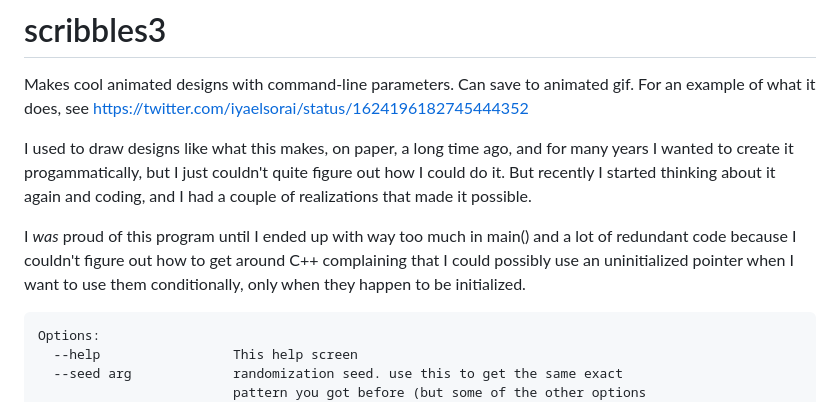
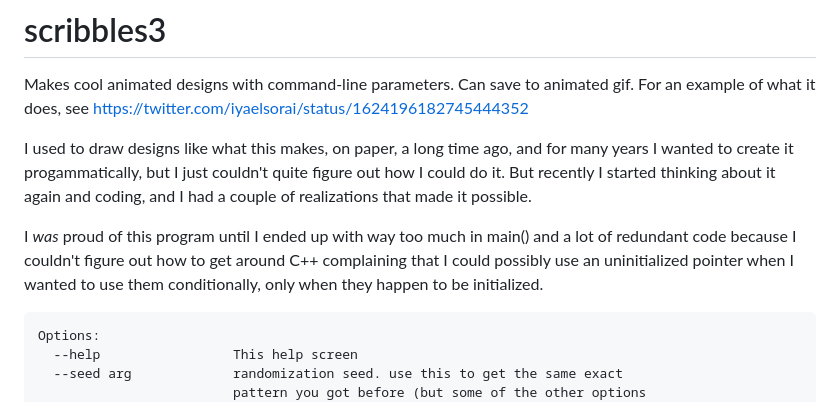
Before and after one commit to inhahe/scribbles3, a Markdown page: README.md, the part around the change. Rendered like a GitHub page.

Commit message:
Signed-off-by: Richard Nichols III <inhahe@gmail.com>

````diff
--- a/README.md
+++ b/README.md
@@ -4,7 +4,7 @@ For an example of what it does, see https://twitter.com/iyaelsorai/status/162419
 
 I used to draw designs like what this makes, on paper, a long time ago, and for many years I wanted to create it progammatically, but I just couldn't quite figure out how I could do it. But recently I started thinking about it again and coding, and I had a couple of realizations that made it possible.
 
-I *was* proud of this program until I ended up with way too much in main() and a lot of redundant code because I couldn't figure out how to get around C++ complaining that I could possibly use an uninitialized pointer when I want to use them conditionally, only when they happen to be initialized.
+I *was* proud of this program until I ended up with way too much in main() and a lot of redundant code because I couldn't figure out how to get around C++ complaining that I could possibly use an uninitialized pointer when I wanted to use them conditionally, only when they happen to be initialized.
 
 ```
 Options:
````
